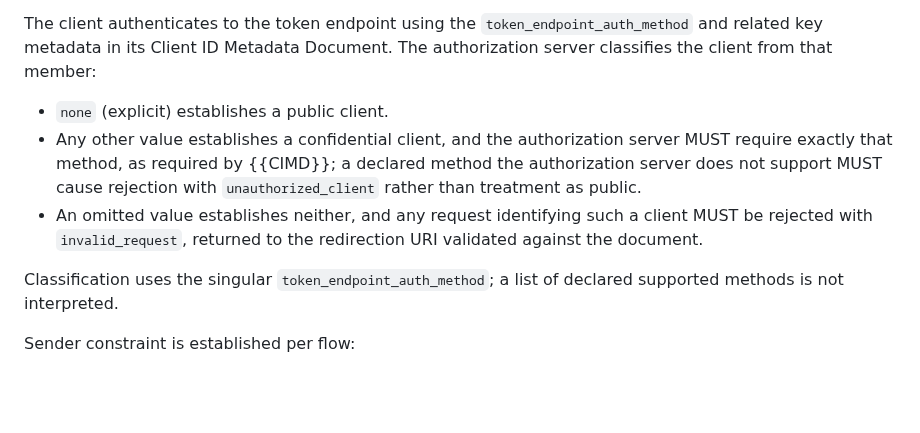
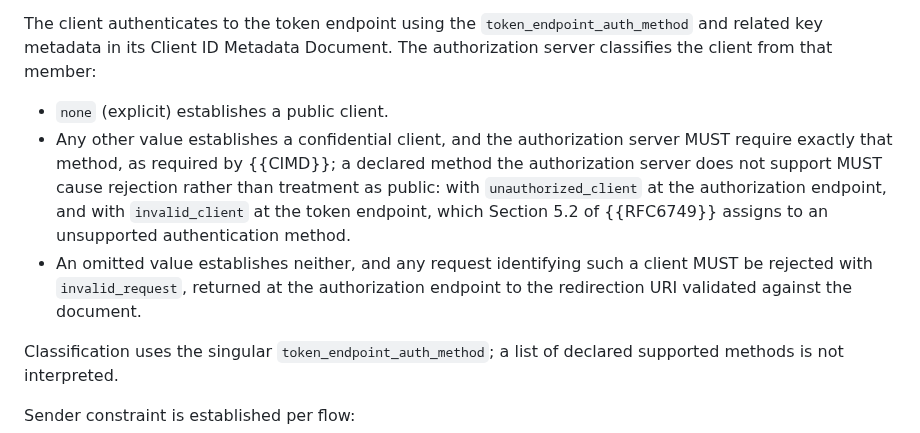
Before and after one commit to mcguinness/draft-mcguinness-oauth-software-statement-issuance, a Markdown page: draft-mcguinness-oauth-cimd-sw-stmt-issuance.md, the part around the change. GitHub-like rendering; blank space fills up the shorter version.

Commit message:
Give an unsupported authentication method its error by endpoint

```diff
--- a/draft-mcguinness-oauth-cimd-sw-stmt-issuance.md
+++ b/draft-mcguinness-oauth-cimd-sw-stmt-issuance.md
@@ -276,8 +276,8 @@ In the redirect flow, the authorization server MUST compare the `redirect_uri` i
 The client authenticates to the token endpoint using the `token_endpoint_auth_method` and related key metadata in its Client ID Metadata Document. The authorization server classifies the client from that member:
 
 * `none` (explicit) establishes a public client.
-* Any other value establishes a confidential client, and the authorization server MUST require exactly that method, as required by {{CIMD}}; a declared method the authorization server does not support MUST cause rejection with `unauthorized_client` rather than treatment as public.
-* An omitted value establishes neither, and any request identifying such a client MUST be rejected with `invalid_request`, returned to the redirection URI validated against the document.
+* Any other value establishes a confidential client, and the authorization server MUST require exactly that method, as required by {{CIMD}}; a declared method the authorization server does not support MUST cause rejection rather than treatment as public: with `unauthorized_client` at the authorization endpoint, and with `invalid_client` at the token endpoint, which Section 5.2 of {{RFC6749}} assigns to an unsupported authentication method.
+* An omitted value establishes neither, and any request identifying such a client MUST be rejected with `invalid_request`, returned at the authorization endpoint to the redirection URI validated against the document.
 
 Classification uses the singular `token_endpoint_auth_method`; a list of declared supported methods is not interpreted.
 
```
